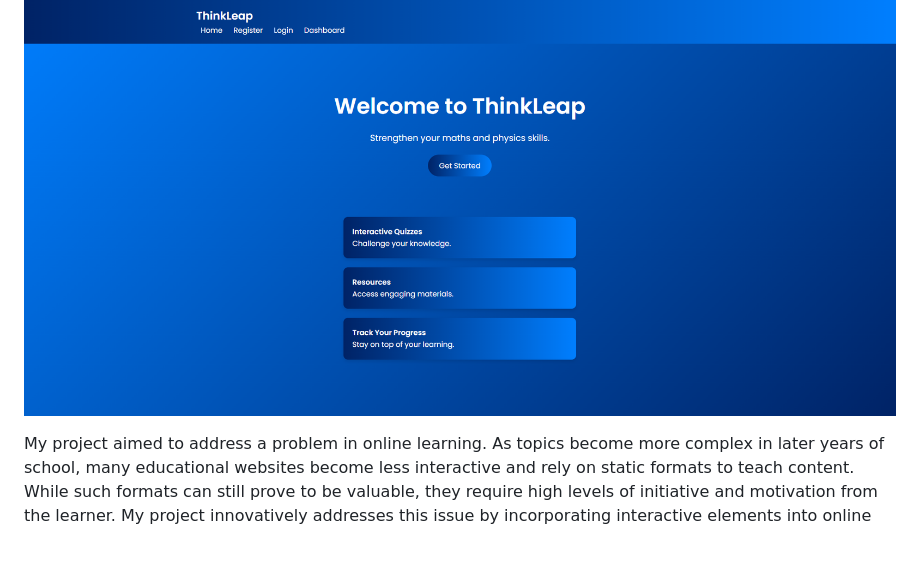
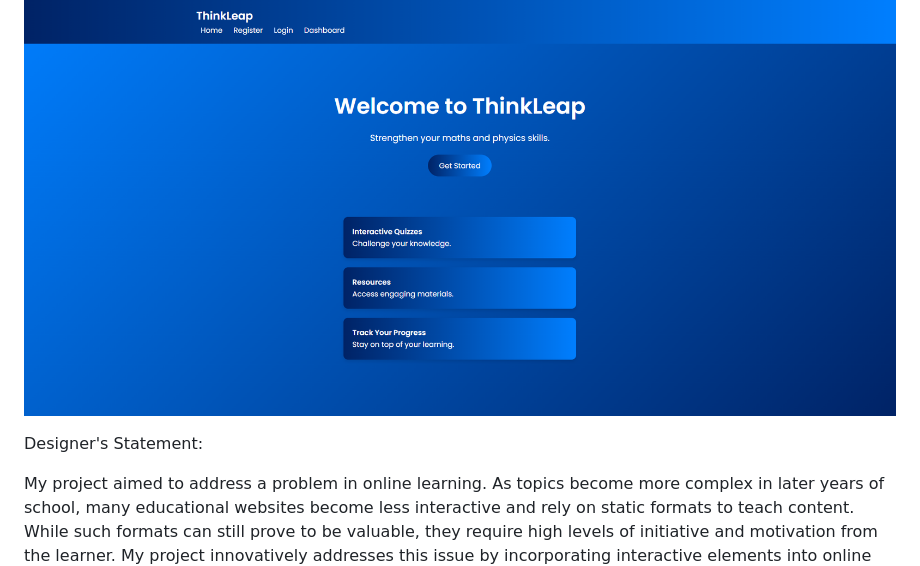
Before and after one commit to OliverW147/Y12-Educational-Website-Task-2, a Markdown page: README.md, the part around the change. Rendered like a GitHub page; blank space fills up the shorter version.

```diff
--- a/README.md
+++ b/README.md
@@ -1,4 +1,6 @@
 ![1](https://github.com/OliverW147/Y12-Educational-Website-Task-2/blob/main/image.png?raw=true)
+
+Designer's Statement:
 
 My project aimed to address a problem in online learning. As topics become more complex in later years of school, many educational websites become less interactive and rely on static formats to teach content. While such formats can still prove to be valuable, they require high levels of initiative and motivation from the learner. My project innovatively addresses this issue by incorporating interactive elements into online physics and maths resources to engage users, provide feedback, and track progress.
 One main innovation of this project is the use of different forms of interactive elements as opposed to relying on one repetitive format. In addition to resources, the website contains quizzes and an accounts system to facilitate progress tracking and feedback.
```
